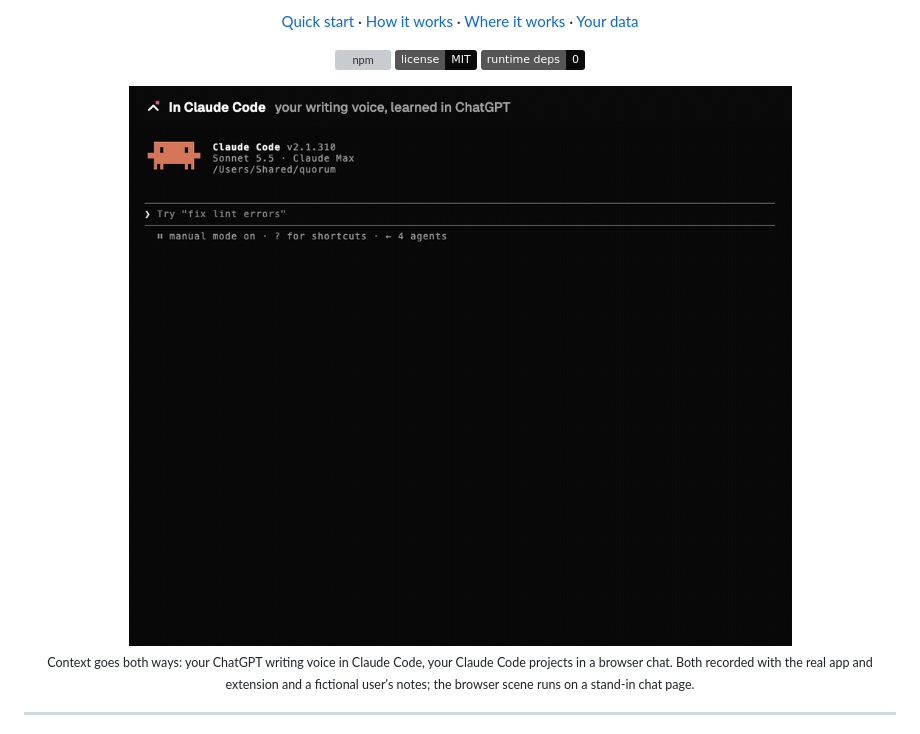
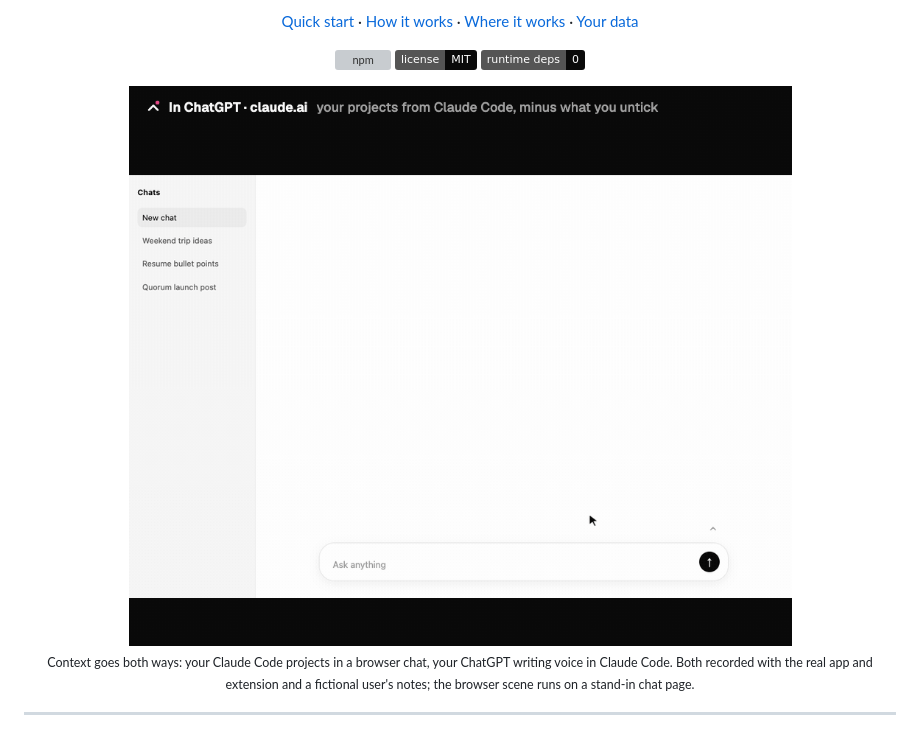
Before and after one commit to brianlee0113/headsup, a Markdown page: README.md, the part around the change. GitHub-like rendering; pictures changed too: docs/demo.gif; badges without logos; grey boxes are pictures that could not be loaded.

Commit message:
Open the README demo with the browser scene
It lands harder: a cover letter that pulls in Claude Code projects and
leaves the unticked roadmap out. The Claude Code scene follows.

Co-Authored-By: Claude Opus 5.5 <noreply@anthropic.com>

```diff
--- a/README.md
+++ b/README.md
@@ -23,8 +23,8 @@
 </p>
 
 <p align="center">
-  <img src="docs/demo.gif" width="900" alt="Two scenes. In Claude Code, 'write the v2.3 release notes in my voice' gets a heads-up line saying one note was added from ChatGPT, and the answer comes back plain and short. In the browser, a cover-letter request gets a side-project note and three work notes; the internal roadmap note is unticked before sending, and the sent message folds the added notes into a pill.">
-  <br><sub>Context goes both ways: your ChatGPT writing voice in Claude Code, your Claude Code projects in a browser chat. Both recorded with the real app and extension and a fictional user's notes; the browser scene runs on a stand-in chat page.</sub>
+  <img src="docs/demo.gif" width="900" alt="Two scenes. In the browser, a cover-letter request gets a side-project note and three work notes; the internal roadmap note is unticked before sending, and the sent message folds the added notes into a pill. In Claude Code, 'write the v2.3 release notes in my voice' gets a heads-up line saying one note was added from ChatGPT, and the answer comes back plain and short.">
+  <br><sub>Context goes both ways: your Claude Code projects in a browser chat, your ChatGPT writing voice in Claude Code. Both recorded with the real app and extension and a fictional user's notes; the browser scene runs on a stand-in chat page.</sub>
 </p>
 
 ---
```
Also changed, not shown: 1 other file.
